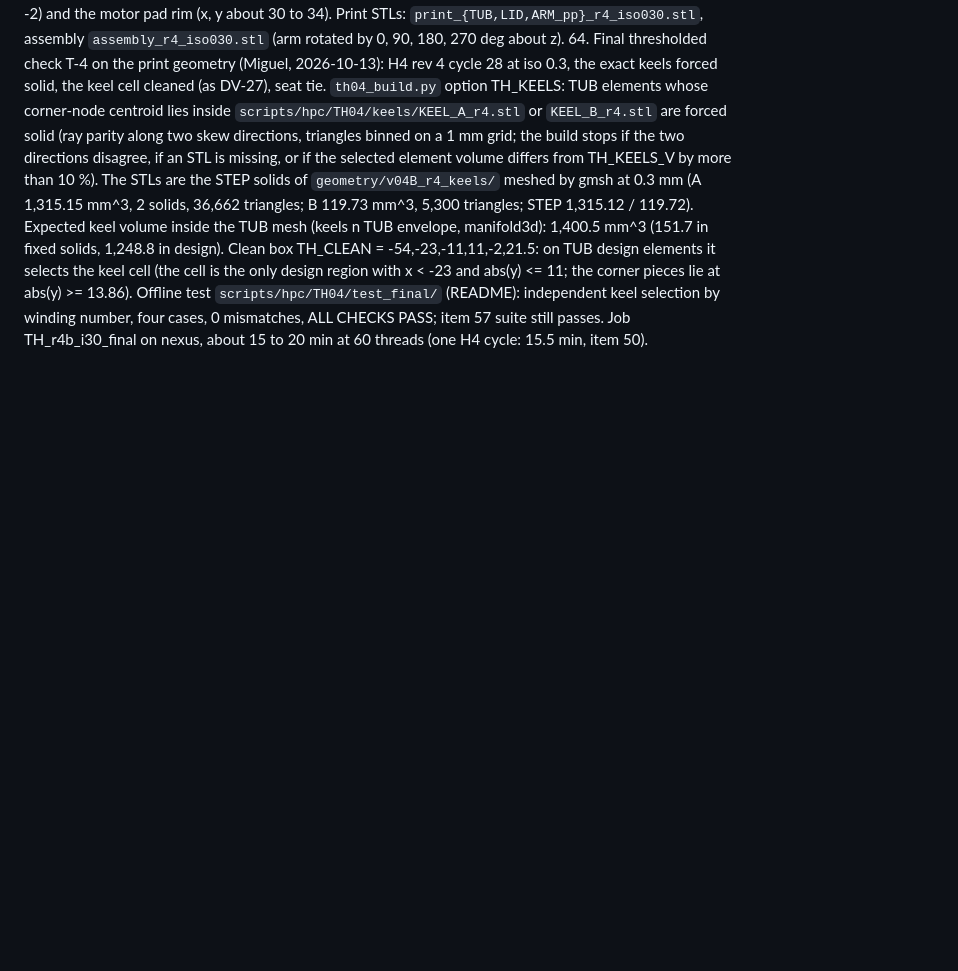
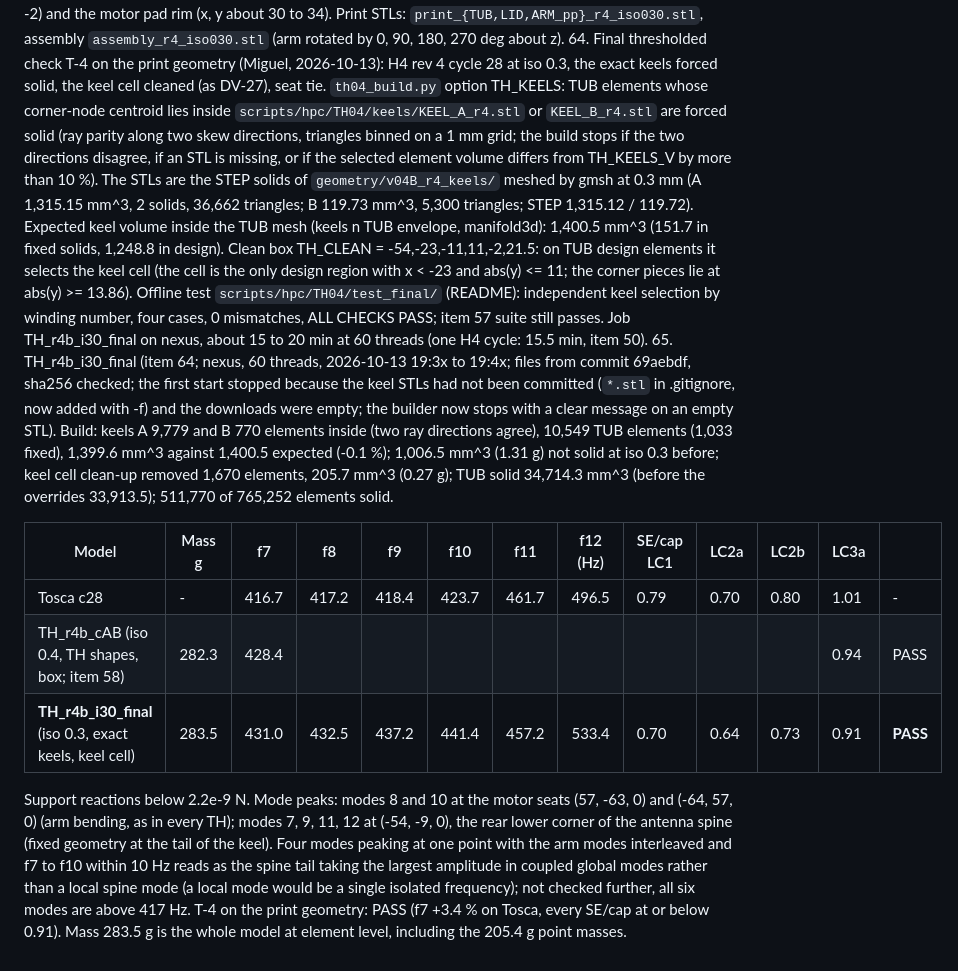
Before and after one commit to migueldiaslima/drone-revB, a Markdown page: docs/stage6_build_log_v03B.md, the part around the change. Drawn GitHub-style; blank space fills up the shorter version.

Commit message:
Build log item 65: final T-4 TH on the print geometry (iso 0.3, exact keels): PASS
Co-Authored-By: Claude Opus 5.5 <noreply@anthropic.com>
Claude-Session: https://claude.ai/code/session_01DuqGQM3kTcewrsx2uo6DFB

```diff
--- a/docs/stage6_build_log_v03B.md
+++ b/docs/stage6_build_log_v03B.md
@@ -603,3 +603,12 @@ T-6 (`t6_thickness_r4.py`, voxels 0.1 mm LID / ARM_pp, 0.2 mm TUB; maps `figures
 
 Against the brief limits (surface below 0.8 mm <= 1 %, below 1.2 mm <= 3 %, ray method): TUB meets both, LID meets 1.2 mm and exceeds 0.8 mm by 0.33 points, ARM_pp exceeds both. Largest remaining thin areas (ray below 0.8 mm, 4 mm cells): TUB the fin roots and the floor edge at z about -2 (x, y about +-18 to +-26), LID the front openings (x 22 to 26, y +-2 to +-6, z 22 to 26), ARM_pp the prong ends (x, y about 18 / 26, z -2) and the motor pad rim (x, y about 30 to 34). Print STLs: `print_{TUB,LID,ARM_pp}_r4_iso030.stl`, assembly `assembly_r4_iso030.stl` (arm rotated by 0, 90, 180, 270 deg about z).
 64. Final thresholded check T-4 on the print geometry (Miguel, 2026-10-13): H4 rev 4 cycle 28 at iso 0.3, the exact keels forced solid, the keel cell cleaned (as DV-27), seat tie. `th04_build.py` option TH_KEELS: TUB elements whose corner-node centroid lies inside `scripts/hpc/TH04/keels/KEEL_A_r4.stl` or `KEEL_B_r4.stl` are forced solid (ray parity along two skew directions, triangles binned on a 1 mm grid; the build stops if the two directions disagree, if an STL is missing, or if the selected element volume differs from TH_KEELS_V by more than 10 %). The STLs are the STEP solids of `geometry/v04B_r4_keels/` meshed by gmsh at 0.3 mm (A 1,315.15 mm^3, 2 solids, 36,662 triangles; B 119.73 mm^3, 5,300 triangles; STEP 1,315.12 / 119.72). Expected keel volume inside the TUB mesh (keels n TUB envelope, manifold3d): 1,400.5 mm^3 (151.7 in fixed solids, 1,248.8 in design). Clean box TH_CLEAN = -54,-23,-11,11,-2,21.5: on TUB design elements it selects the keel cell (the cell is the only design region with x < -23 and abs(y) <= 11; the corner pieces lie at abs(y) >= 13.86). Offline test `scripts/hpc/TH04/test_final/` (README): independent keel selection by winding number, four cases, 0 mismatches, ALL CHECKS PASS; item 57 suite still passes. Job TH_r4b_i30_final on nexus, about 15 to 20 min at 60 threads (one H4 cycle: 15.5 min, item 50).
+65. TH_r4b_i30_final (item 64; nexus, 60 threads, 2026-10-13 19:3x to 19:4x; files from commit 69aebdf, sha256 checked; the first start stopped because the keel STLs had not been committed (`*.stl` in .gitignore, now added with -f) and the downloads were empty; the builder now stops with a clear message on an empty STL). Build: keels A 9,779 and B 770 elements inside (two ray directions agree), 10,549 TUB elements (1,033 fixed), 1,399.6 mm^3 against 1,400.5 expected (-0.1 %); 1,006.5 mm^3 (1.31 g) not solid at iso 0.3 before; keel cell clean-up removed 1,670 elements, 205.7 mm^3 (0.27 g); TUB solid 34,714.3 mm^3 (before the overrides 33,913.5); 511,770 of 765,252 elements solid.
+
+| Model | Mass g | f7 | f8 | f9 | f10 | f11 | f12 (Hz) | SE/cap LC1 | LC2a | LC2b | LC3a | |
+|---|---|---|---|---|---|---|---|---|---|---|---|---|
+| Tosca c28 | - | 416.7 | 417.2 | 418.4 | 423.7 | 461.7 | 496.5 | 0.79 | 0.70 | 0.80 | 1.01 | - |
+| TH_r4b_cAB (iso 0.4, TH shapes, box; item 58) | 282.3 | 428.4 | | | | | | | | | 0.94 | PASS |
+| **TH_r4b_i30_final** (iso 0.3, exact keels, keel cell) | 283.5 | 431.0 | 432.5 | 437.2 | 441.4 | 457.2 | 533.4 | 0.70 | 0.64 | 0.73 | 0.91 | **PASS** |
+
+Support reactions below 2.2e-9 N. Mode peaks: modes 8 and 10 at the motor seats (57, -63, 0) and (-64, 57, 0) (arm bending, as in every TH); modes 7, 9, 11, 12 at (-54, -9, 0), the rear lower corner of the antenna spine (fixed geometry at the tail of the keel). Four modes peaking at one point with the arm modes interleaved and f7 to f10 within 10 Hz reads as the spine tail taking the largest amplitude in coupled global modes rather than a local spine mode (a local mode would be a single isolated frequency); not checked further, all six modes are above 417 Hz. T-4 on the print geometry: PASS (f7 +3.4 % on Tosca, every SE/cap at or below 0.91). Mass 283.5 g is the whole model at element level, including the 205.4 g point masses.
```
